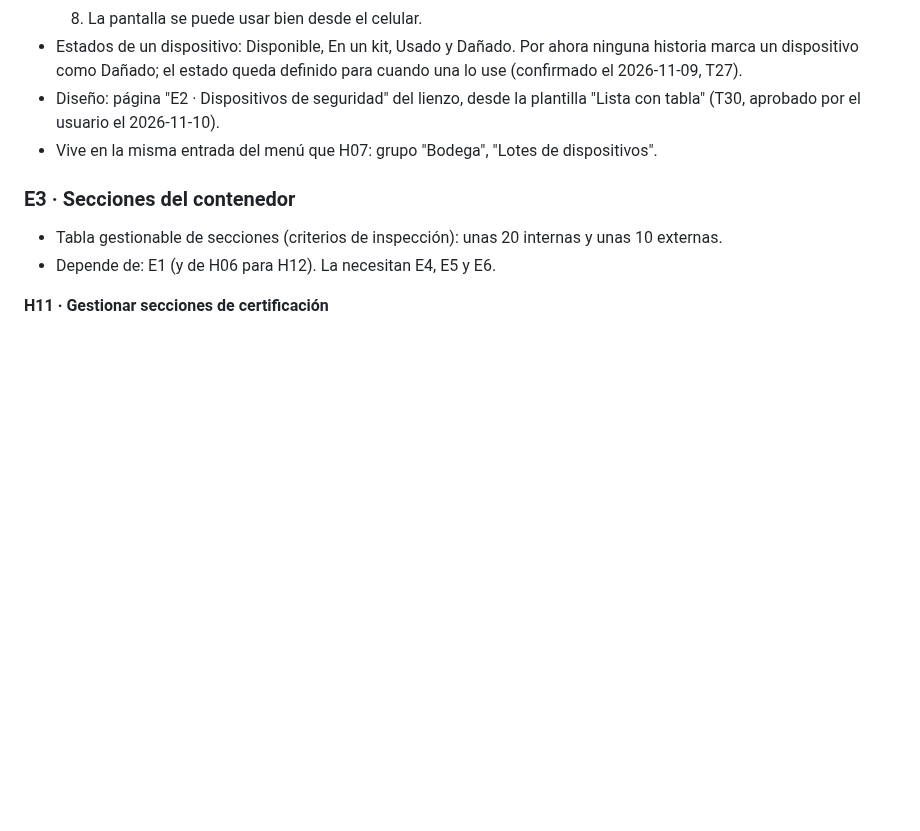
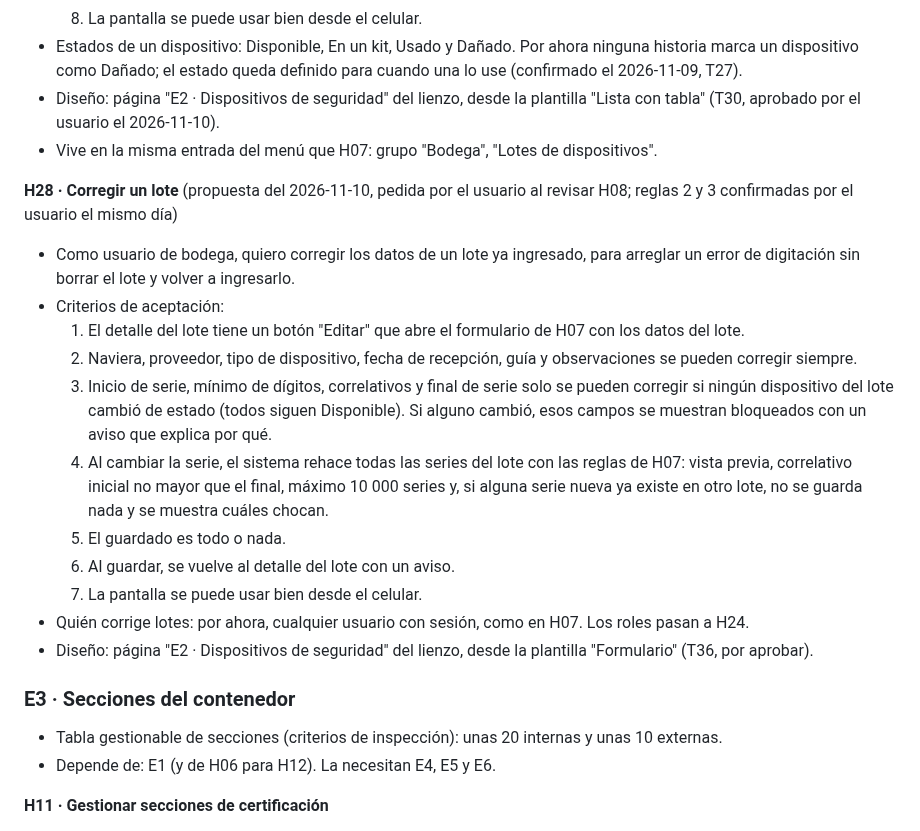
Before and after one commit to Cerati1998/SIGLA-TOS, a Markdown page: docs/product-backlog.md, the part around the change. GitHub-like rendering; blank space fills up the shorter version.

Commit message:
docs(H28): proponer la historia Corregir un lote y sumarla al sprint (T36 y T37)
Co-Authored-By: Claude Opus 5.5 <noreply@anthropic.com>

```diff
--- a/docs/product-backlog.md
+++ b/docs/product-backlog.md
@@ -243,6 +243,19 @@ E1, E7, E8, E2, E3, E4, E9, E5, E6.
 - Diseño: página "E2 · Dispositivos de seguridad" del lienzo, desde la plantilla "Lista con tabla" (T30, aprobado por el usuario el 2026-11-10).
 - Vive en la misma entrada del menú que H07: grupo "Bodega", "Lotes de dispositivos".
 
+**H28 · Corregir un lote** (propuesta del 2026-11-10, pedida por el usuario al revisar H08; reglas 2 y 3 confirmadas por el usuario el mismo día)
+- Como usuario de bodega, quiero corregir los datos de un lote ya ingresado, para arreglar un error de digitación sin borrar el lote y volver a ingresarlo.
+- Criterios de aceptación:
+  1. El detalle del lote tiene un botón "Editar" que abre el formulario de H07 con los datos del lote.
+  2. Naviera, proveedor, tipo de dispositivo, fecha de recepción, guía y observaciones se pueden corregir siempre.
+  3. Inicio de serie, mínimo de dígitos, correlativos y final de serie solo se pueden corregir si ningún dispositivo del lote cambió de estado (todos siguen Disponible). Si alguno cambió, esos campos se muestran bloqueados con un aviso que explica por qué.
+  4. Al cambiar la serie, el sistema rehace todas las series del lote con las reglas de H07: vista previa, correlativo inicial no mayor que el final, máximo 10 000 series y, si alguna serie nueva ya existe en otro lote, no se guarda nada y se muestra cuáles chocan.
+  5. El guardado es todo o nada.
+  6. Al guardar, se vuelve al detalle del lote con un aviso.
+  7. La pantalla se puede usar bien desde el celular.
+- Quién corrige lotes: por ahora, cualquier usuario con sesión, como en H07. Los roles pasan a H24.
+- Diseño: página "E2 · Dispositivos de seguridad" del lienzo, desde la plantilla "Formulario" (T36, por aprobar).
+
 ### E3 · Secciones del contenedor
 - Tabla gestionable de secciones (criterios de inspección): unas 20 internas y unas 10 externas.
 - Depende de: E1 (y de H06 para H12). La necesitan E4, E5 y E6.
```
Also changed, not shown: docs/sprint-2.md (+9 -5 lines).
